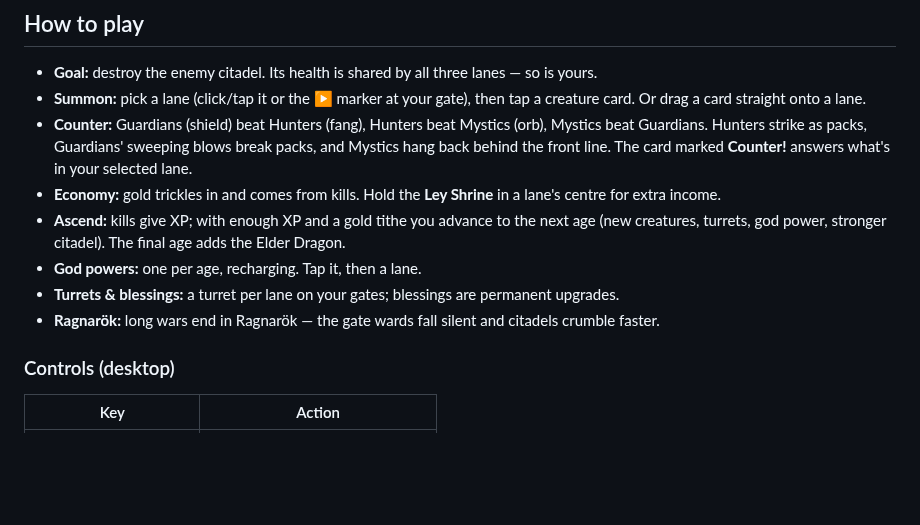
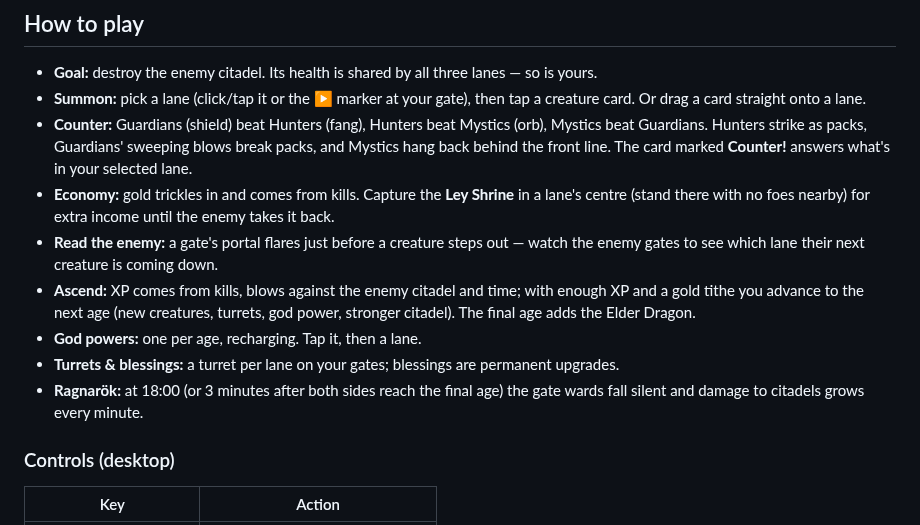
Before and after one commit to Zahikusa/mythwar, a Markdown page: README.md, the part around the change. Drawn GitHub-style; blank space fills up the shorter version.

Commit message:
README: shrines, portal flares, XP sources, Ragnarök timing
Co-Authored-By: Claude Opus 5.5 <noreply@anthropic.com>

```diff
--- a/README.md
+++ b/README.md
@@ -41,13 +41,16 @@ installed as an app on phones ("Add to Home Screen"), which also locks landscape
 - **Counter:** Guardians (shield) beat Hunters (fang), Hunters beat Mystics (orb), Mystics beat
   Guardians. Hunters strike as packs, Guardians' sweeping blows break packs, and Mystics hang
   back behind the front line. The card marked **Counter!** answers what's in your selected lane.
-- **Economy:** gold trickles in and comes from kills. Hold the **Ley Shrine** in a lane's centre for
-  extra income.
-- **Ascend:** kills give XP; with enough XP and a gold tithe you advance to the next age (new
+- **Economy:** gold trickles in and comes from kills. Capture the **Ley Shrine** in a lane's centre
+  (stand there with no foes nearby) for extra income until the enemy takes it back.
+- **Read the enemy:** a gate's portal flares just before a creature steps out — watch the enemy
+  gates to see which lane their next creature is coming down.
+- **Ascend:** XP comes from kills, blows against the enemy citadel and time; with enough XP and a gold tithe you advance to the next age (new
   creatures, turrets, god power, stronger citadel). The final age adds the Elder Dragon.
 - **God powers:** one per age, recharging. Tap it, then a lane.
 - **Turrets & blessings:** a turret per lane on your gates; blessings are permanent upgrades.
-- **Ragnarök:** long wars end in Ragnarök — the gate wards fall silent and citadels crumble faster.
+- **Ragnarök:** at 18:00 (or 3 minutes after both sides reach the final age) the gate wards fall
+  silent and damage to citadels grows every minute.
 
 ### Controls (desktop)
 
```
